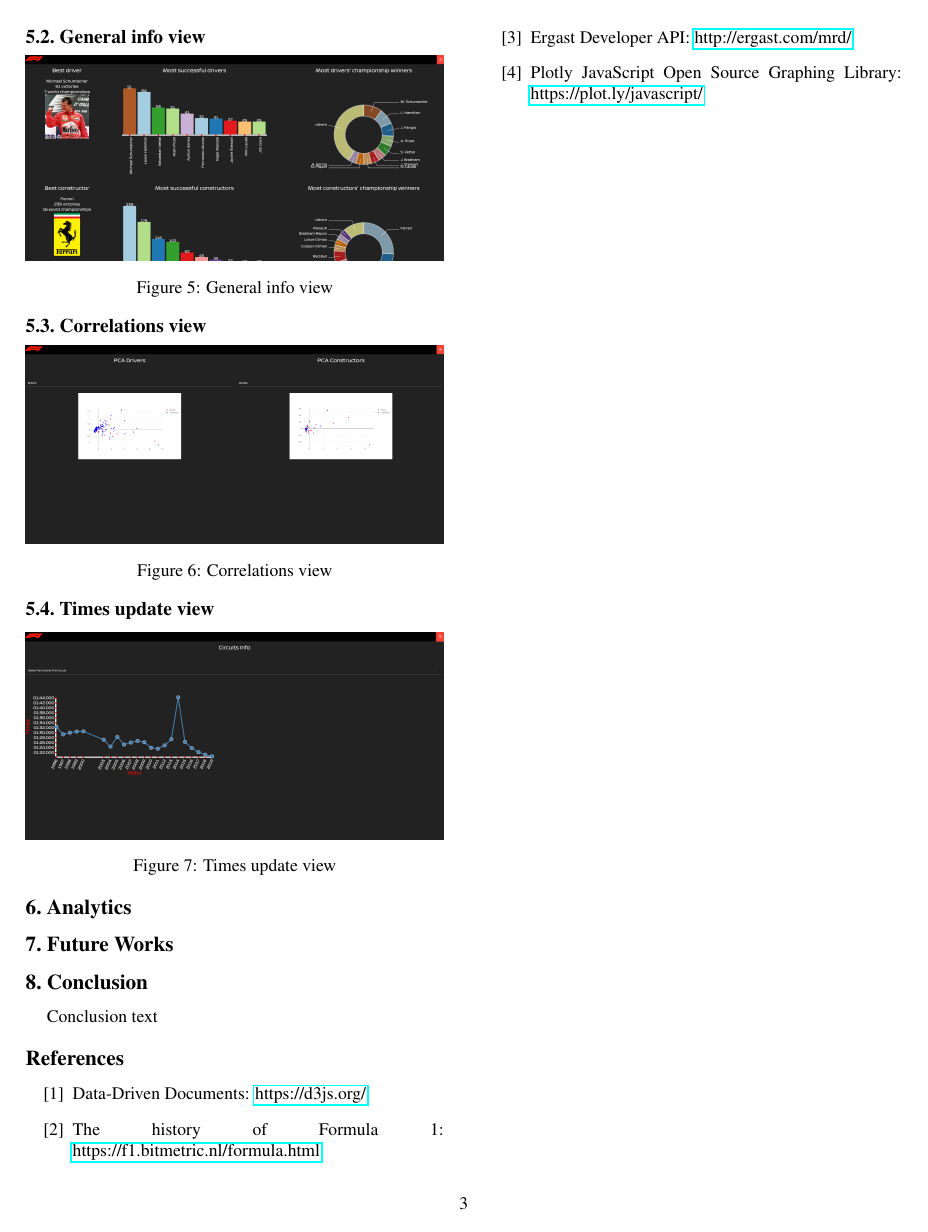
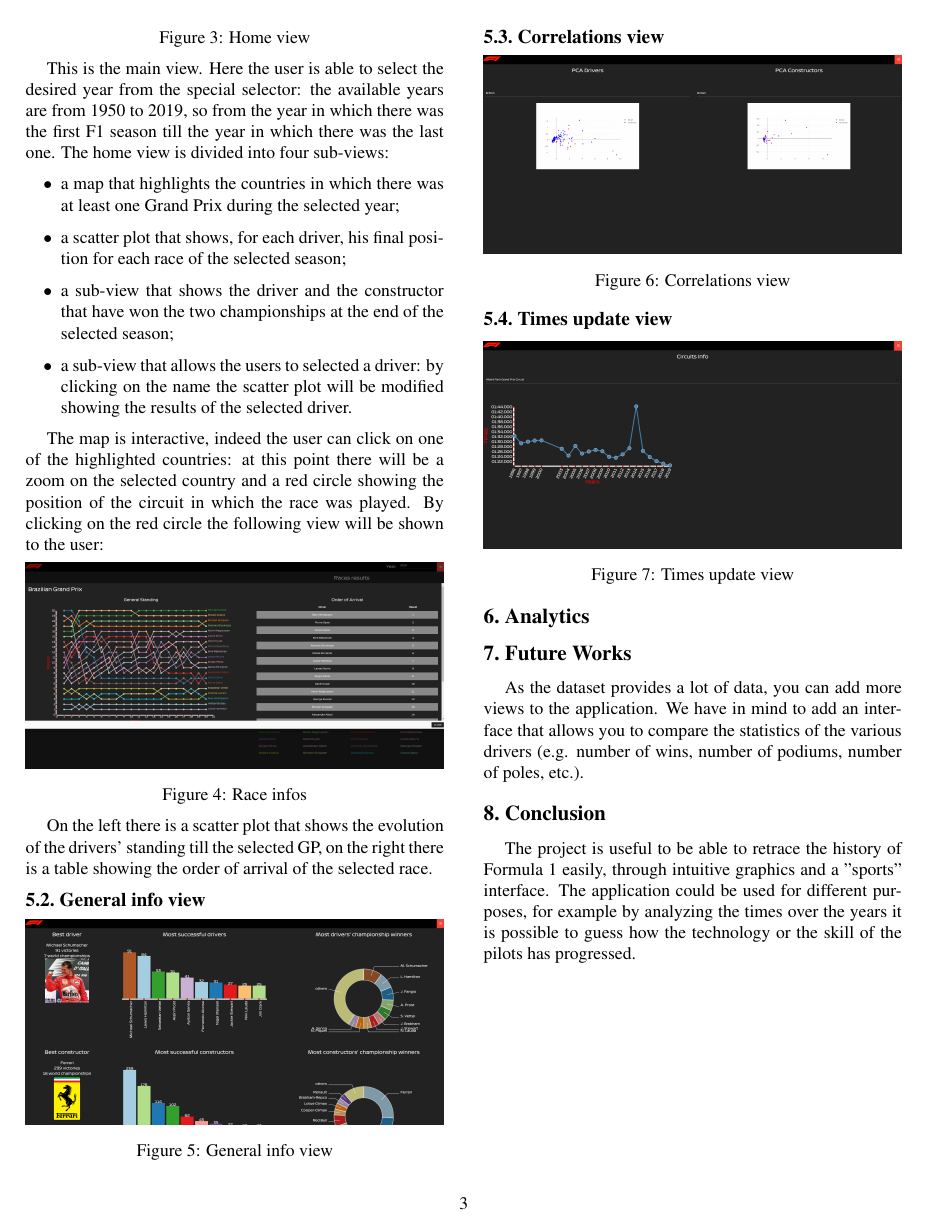
Before and after one commit to GianlucaCapozzi/VisualAnalyticsProject, a LaTeX paper (paper/formulaTourPaper.tex): page 3 of 3 before the commit and page 3 of 4 after it. The pictures show the PDF file paper/formulaTourPaper.pdf that the author committed with the source.

Commit message:
Fixed image, added future works and conclusion

```diff
--- a/paper/formulaTourPaper.tex
+++ b/paper/formulaTourPaper.tex
@@ -143,18 +147,23 @@ race.
 
 
 \section{Future Works}
+As the dataset provides a lot of data, you can add more views to the application. We have in mind to add an interface that allows you to compare the statistics of the various drivers (e.g. number of wins, number of podiums, number of poles, etc.).
 
 \section{Conclusion}
-Conclusion text
+The project is useful to be able to retrace the history of Formula 1 easily, through intuitive graphics and a "sports" interface. The application could be used for different purposes, for example by analyzing the times over the years it is possible to guess how the technology or the skill of the pilots has progressed.
 
-\begin{thebibliography}{100}
-	\bibitem{D3} Data-Driven Documents: \href{https://d3js.org/}{https://d3js.org/}
+\clearpage
 
-	\bibitem{HistoryOfF1} The history of Formula 1: \href{https://f1.bitmetric.nl/formula.html}{https://f1.bitmetric.nl/formula.html}
+\twocolumn[{
+	\renewcommand\twocolumn[1][]{#1}
+	\begin{thebibliography}{100}
+		\bibitem{D3} Data-Driven Documents: \href{https://d3js.org/}{https://d3js.org/}
 
-	\bibitem{Dataset} Ergast Developer API: \href{http://ergast.com/mrd/}{http://ergast.com/mrd/}
+		\bibitem{HistoryOfF1} The history of Formula 1: \href{https://f1.bitmetric.nl/formula.html}{https://f1.bitmetric.nl/formula.html}
 
-	\bibitem{Plotly} Plotly JavaScript Open Source Graphing Library: \href{https://plot.ly/javascript/}{https://plot.ly/javascript/}
-\end{thebibliography}
+		\bibitem{Dataset} Ergast Developer API: \href{http://ergast.com/mrd/}{http://ergast.com/mrd/}
 
+		\bibitem{Plotly} Plotly JavaScript Open Source Graphing Library: \href{https://plot.ly/javascript/}{https://plot.ly/javascript/}
+	\end{thebibliography}
+}]
 \end{document}
```
Also changed, not shown: paper/formulaTourPaper.pdf, paper/images/allViews.jpg, paper/formulaTourPaper.tex (14 more changed lines).
